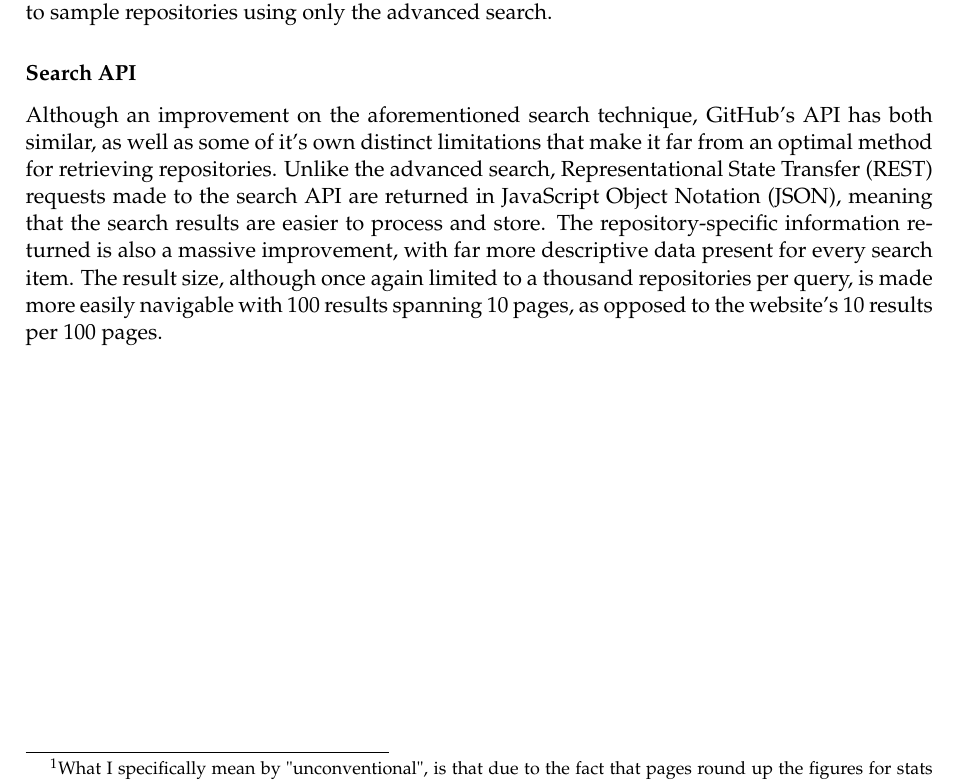
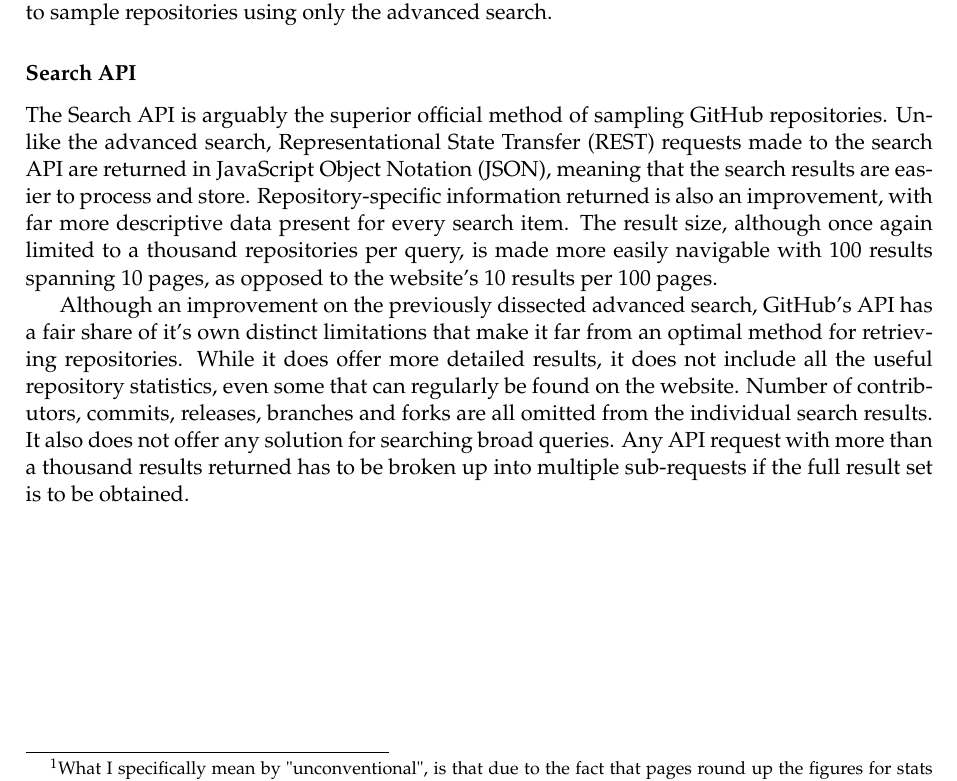
Before and after one commit to seart-group/ghs, a LaTeX thesis (report/main.tex, which reads report/introduction.tex): part of page 16 of 23, cut so that both start at the same text. Compiled offline with pdfLaTeX.

Commit message:
Minor rewrite

```diff
--- a/report/introduction.tex
+++ b/report/introduction.tex
@@ -42,7 +42,13 @@ To top it all off, there is currently no way of exporting the result list into a
 
 \subsubsection{Search API}
 
-Although an improvement on the aforementioned search technique, GitHub's API has both similar, as well as some of it's own distinct limitations that make it far from an optimal method for retrieving repositories.
+The Search API is arguably the superior official method of sampling GitHub repositories.
 Unlike the advanced search, Representational State Transfer (REST) requests made to the search API are returned in JavaScript Object Notation (JSON), meaning that the search results are easier to process and store.
-The repository-specific information returned is also a massive improvement, with far more descriptive data present for every search item.
+Repository-specific information returned is also an improvement, with far more descriptive data present for every search item.
 The result size, although once again limited to a thousand repositories per query, is made more easily navigable with 100 results spanning 10 pages, as opposed to the website's 10 results per 100 pages.
+
+Although an improvement on the previously dissected advanced search, GitHub's API has a fair share of it's own distinct limitations that make it far from an optimal method for retrieving repositories.
+While it does offer more detailed results, it does not include all the useful repository statistics, even some that can regularly be found on the website.
+Number of contributors, commits, releases, branches and forks are all omitted from the individual search results.
+It also does not offer any solution for searching broad queries.
+Any API request with more than a thousand results returned has to be broken up into multiple sub-requests if the full result set is to be obtained.
```
